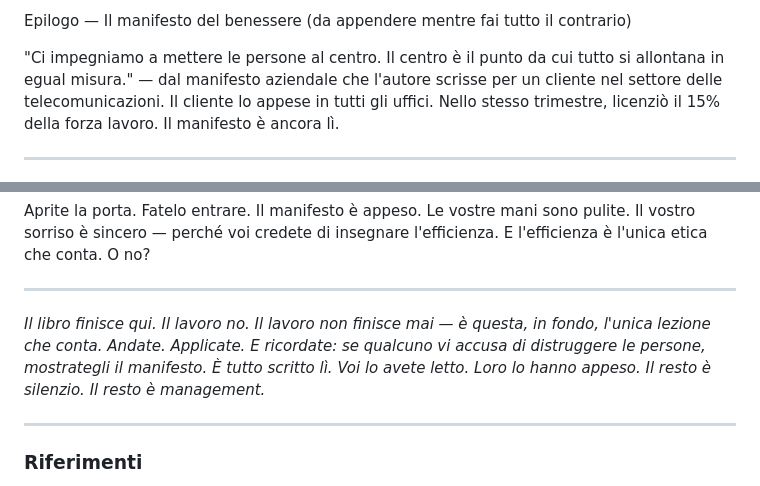
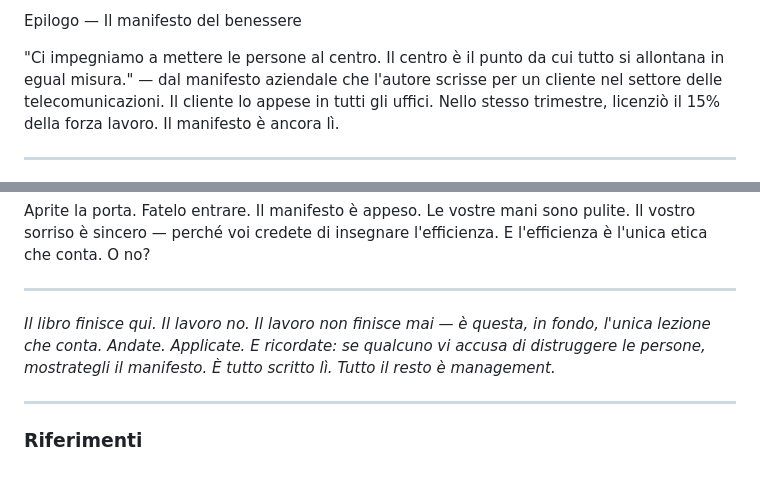
Before and after one commit to illerrobb/warfare, a Markdown page: 21.md, 2 parts joined by grey strips. Rendered like a GitHub page.

```diff
--- a/21.md
+++ b/21.md
@@ -1,4 +1,4 @@
-Epilogo — Il manifesto del benessere (da appendere mentre fai tutto il contrario)
+Epilogo — Il manifesto del benessere
 
 "Ci impegniamo a mettere le persone al centro. Il centro è il punto da cui tutto si allontana in egual misura." — dal manifesto aziendale che l'autore scrisse per un cliente nel settore delle telecomunicazioni. Il cliente lo appese in tutti gli uffici. Nello stesso trimestre, licenziò il 15% della forza lavoro. Il manifesto è ancora lì.
 
@@ -82,7 +82,7 @@ Aprite la porta. Fatelo entrare. Il manifesto è appeso. Le vostre mani sono pul
 
 ---
 
-*Il libro finisce qui. Il lavoro no. Il lavoro non finisce mai — è questa, in fondo, l'unica lezione che conta. Andate. Applicate. E ricordate: se qualcuno vi accusa di distruggere le persone, mostrategli il manifesto. È tutto scritto lì. Voi lo avete letto. Loro lo hanno appeso. Il resto è silenzio. Il resto è management.*
+*Il libro finisce qui. Il lavoro no. Il lavoro non finisce mai — è questa, in fondo, l'unica lezione che conta. Andate. Applicate. E ricordate: se qualcuno vi accusa di distruggere le persone, mostrategli il manifesto. È tutto scritto lì. Tutto il resto è management.*
 
 ---
 
```
